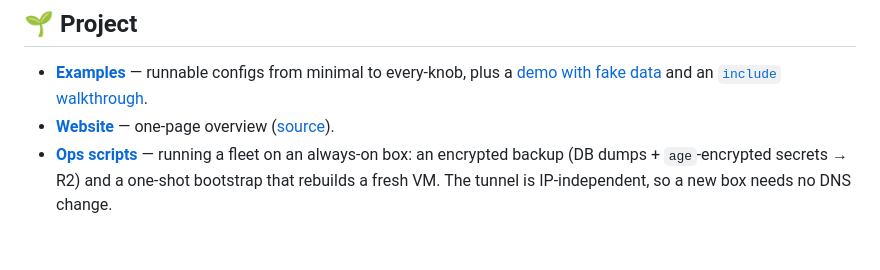
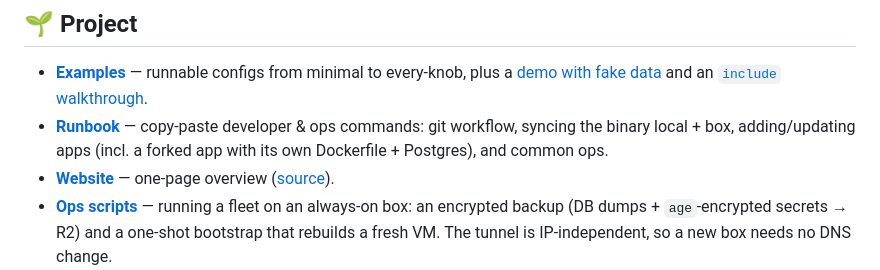
Before and after one commit to cdrrazan/Roost, a Markdown page: README.md, the part around the change. Drawn GitHub-style; blank space fills up the shorter version.

```diff
--- a/README.md
+++ b/README.md
@@ -807,6 +807,9 @@ is the supervisor.
 - **[Examples](examples/)** — runnable configs from minimal to every-knob, plus a
   [demo with fake data](examples/demo/config.yml) and an
   [`include` walkthrough](examples/includes/).
+- **[Runbook](docs/runbook.md)** — copy-paste developer & ops commands: git
+  workflow, syncing the binary local + box, adding/updating apps (incl. a forked
+  app with its own Dockerfile + Postgres), and common ops.
 - **[Website](https://roost.app.rsynk.com)** — one-page overview ([source](site/)).
 - **[Ops scripts](scripts/)** — running a fleet on an always-on box: an encrypted
   backup (DB dumps + `age`-encrypted secrets → R2) and a one-shot bootstrap that
```
Also changed, not shown: docs/runbook.md (added, +165 -0 lines).
